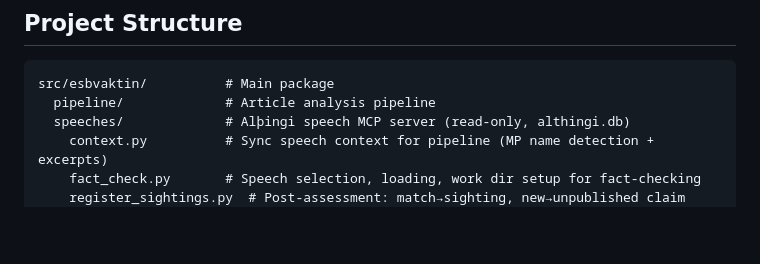
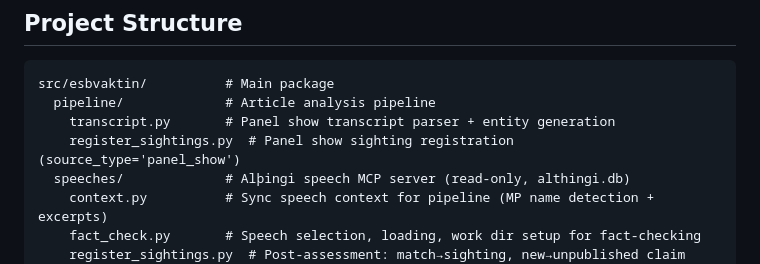
Before and after one commit to bgautijonsson/esbvaktin, a Markdown page: CLAUDE.md, the part around the change. Drawn GitHub-style; blank space fills up the shorter version.

Commit message:
Update CLAUDE.md with panel show pipeline structure
Co-Authored-By: Claude Opus 4.6 <noreply@anthropic.com>

````diff
--- a/CLAUDE.md
+++ b/CLAUDE.md
@@ -39,6 +39,8 @@ Full architecture: ESB Obsidian vault → `Architecture.md`
 ```
 src/esbvaktin/          # Main package
   pipeline/             # Article analysis pipeline
+    transcript.py       # Panel show transcript parser + entity generation
+    register_sightings.py  # Panel show sighting registration (source_type='panel_show')
   speeches/             # Alþingi speech MCP server (read-only, althingi.db)
     context.py          # Sync speech context for pipeline (MP name detection + excerpts)
     fact_check.py       # Speech selection, loading, work dir setup for fact-checking
````
